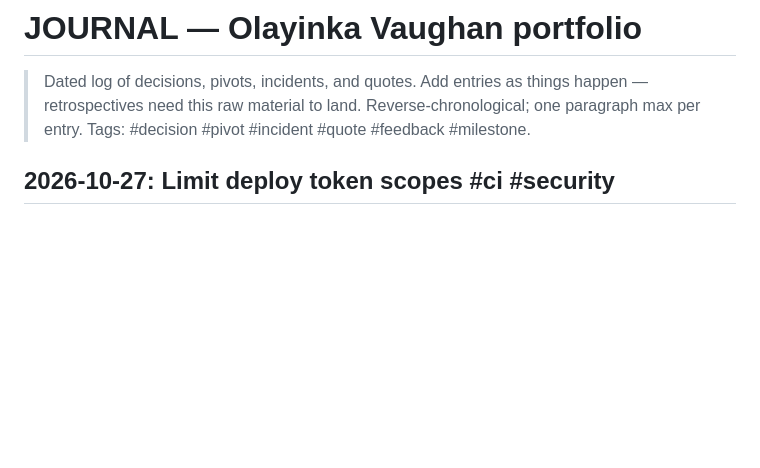
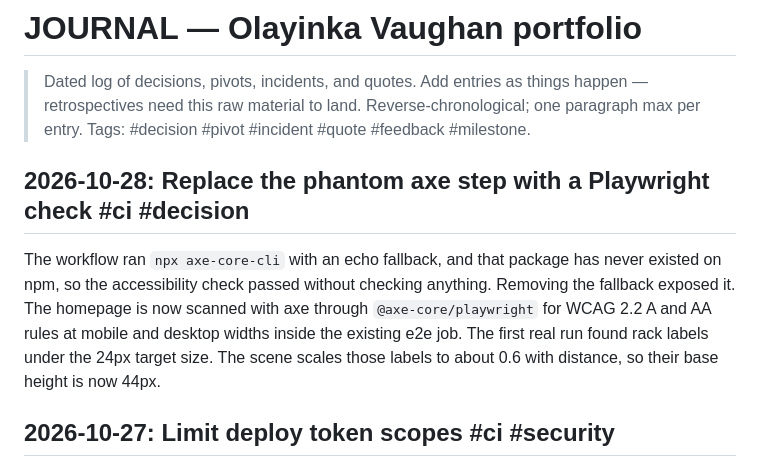
Before and after one commit to Builder106/builder106.github.io, a Markdown page: JOURNAL.md, the part around the change. GitHub-like rendering; blank space fills up the shorter version.

Commit message:
docs(journal): record the axe check replacement

```diff
--- a/JOURNAL.md
+++ b/JOURNAL.md
@@ -4,6 +4,10 @@
 > things happen — retrospectives need this raw material to land.
 > Reverse-chronological; one paragraph max per entry.
 > Tags: #decision #pivot #incident #quote #feedback #milestone.
+
+## 2026-10-28: Replace the phantom axe step with a Playwright check #ci #decision
+
+The workflow ran `npx axe-core-cli` with an echo fallback, and that package has never existed on npm, so the accessibility check passed without checking anything. Removing the fallback exposed it. The homepage is now scanned with axe through `@axe-core/playwright` for WCAG 2.2 A and AA rules at mobile and desktop widths inside the existing e2e job. The first real run found rack labels under the 24px target size. The scene scales those labels to about 0.6 with distance, so their base height is now 44px.
 
 ## 2026-10-27: Limit deploy token scopes #ci #security
 
```
